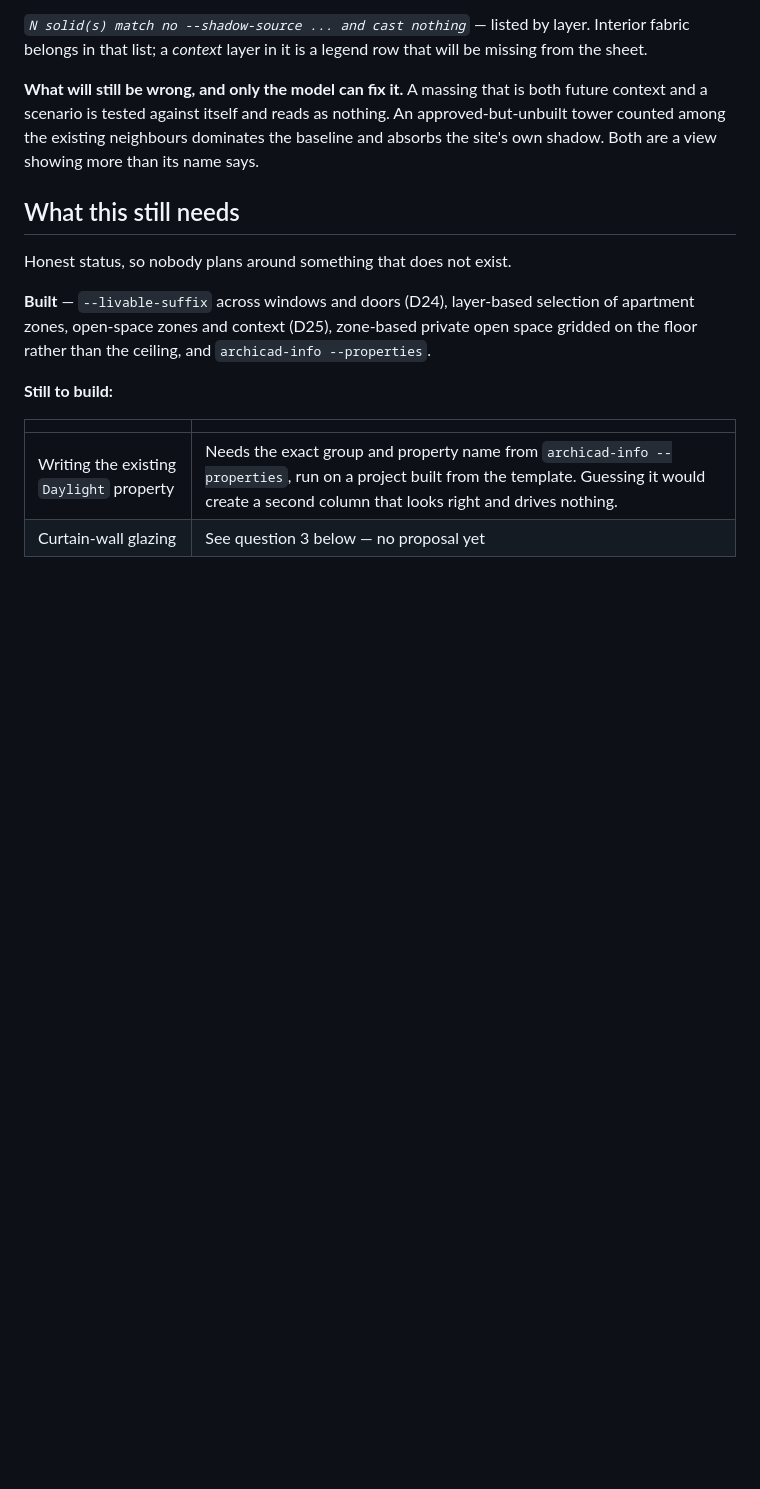
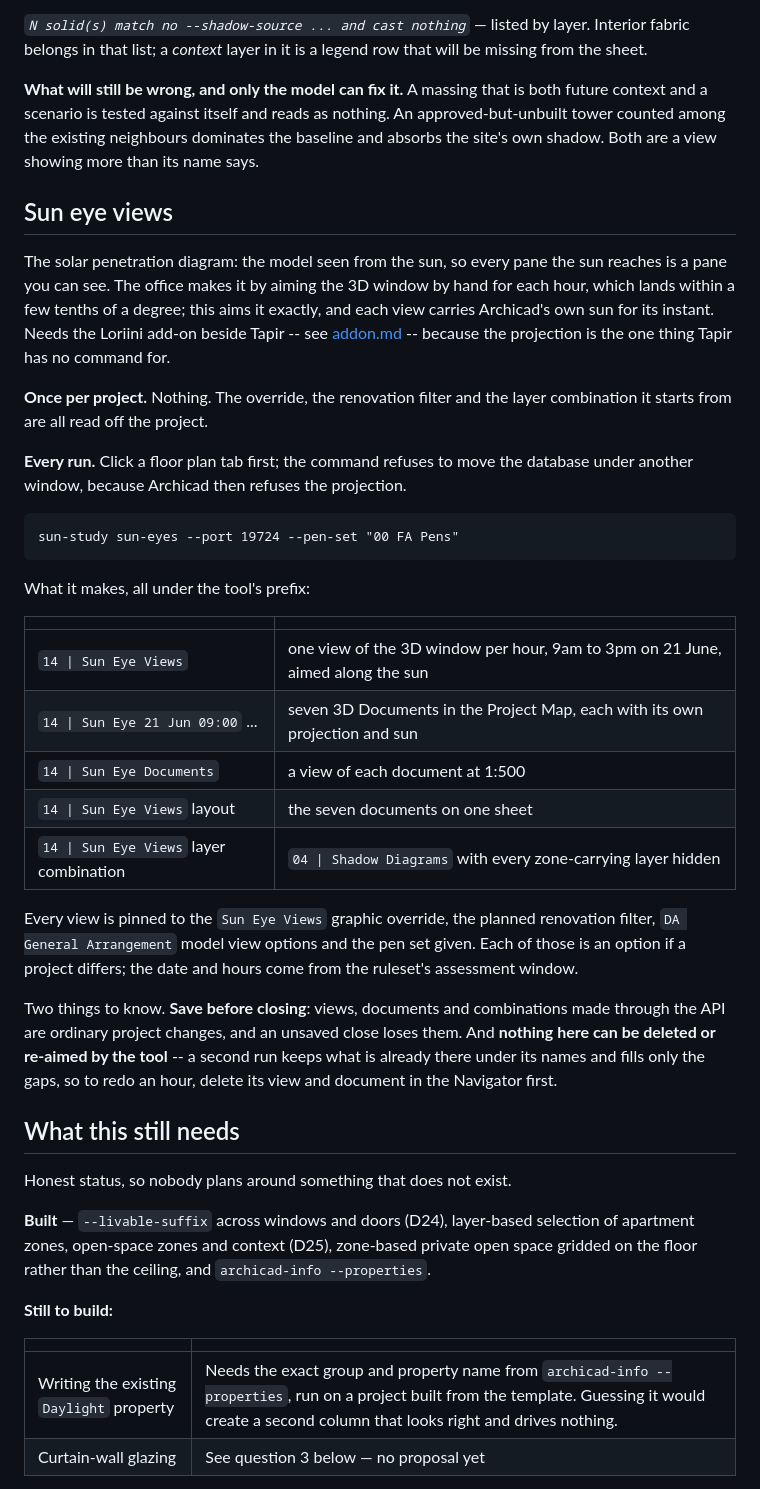
Before and after one commit to samiabdulnour/sun-study, a Markdown page: docs/workflow.md, the part around the change. Drawn GitHub-style; blank space fills up the shorter version.

Commit message:
Write the sun eye run into the workflow
Co-Authored-By: Claude Fable 5.1 <noreply@anthropic.com>
Claude-Session: https://claude.ai/code/session_01LQK2nmQFY3PP9A3zhT52Rb

````diff
--- a/docs/workflow.md
+++ b/docs/workflow.md
@@ -331,6 +331,46 @@ nothing. An approved-but-unbuilt tower counted among the existing neighbours
 dominates the baseline and absorbs the site's own shadow. Both are a view
 showing more than its name says.
 
+## Sun eye views
+
+The solar penetration diagram: the model seen from the sun, so every pane the
+sun reaches is a pane you can see. The office makes it by aiming the 3D window
+by hand for each hour, which lands within a few tenths of a degree; this aims
+it exactly, and each view carries Archicad's own sun for its instant. Needs
+the Loriini add-on beside Tapir -- see [addon.md](addon.md) -- because the
+projection is the one thing Tapir has no command for.
+
+**Once per project.** Nothing. The override, the renovation filter and the
+layer combination it starts from are all read off the project.
+
+**Every run.** Click a floor plan tab first; the command refuses to move the
+database under another window, because Archicad then refuses the projection.
+
+```
+sun-study sun-eyes --port 19724 --pen-set "00 FA Pens"
+```
+
+What it makes, all under the tool's prefix:
+
+| | |
+|---|---|
+| `14 \| Sun Eye Views` | one view of the 3D window per hour, 9am to 3pm on 21 June, aimed along the sun |
+| `14 \| Sun Eye 21 Jun 09:00` ... | seven 3D Documents in the Project Map, each with its own projection and sun |
+| `14 \| Sun Eye Documents` | a view of each document at 1:500 |
+| `14 \| Sun Eye Views` layout | the seven documents on one sheet |
+| `14 \| Sun Eye Views` layer combination | `04 \| Shadow Diagrams` with every zone-carrying layer hidden |
+
+Every view is pinned to the `Sun Eye Views` graphic override, the planned
+renovation filter, `DA General Arrangement` model view options and the pen set
+given. Each of those is an option if a project differs; the date and hours come
+from the ruleset's assessment window.
+
+Two things to know. **Save before closing**: views, documents and combinations
+made through the API are ordinary project changes, and an unsaved close loses
+them. And **nothing here can be deleted or re-aimed by the tool** -- a second
+run keeps what is already there under its names and fills only the gaps, so
+to redo an hour, delete its view and document in the Navigator first.
+
 ## What this still needs
 
 Honest status, so nobody plans around something that does not exist.
````
